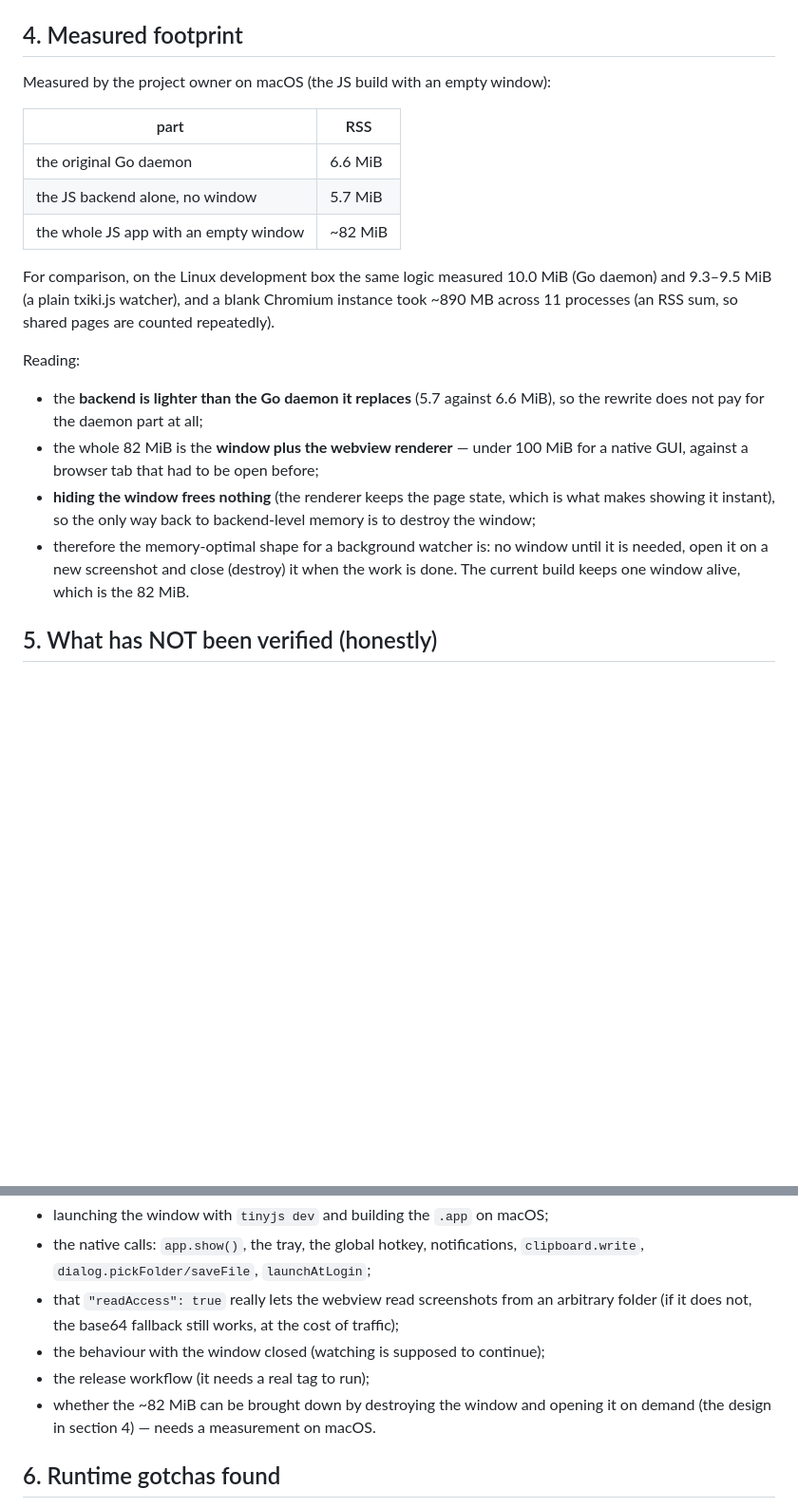
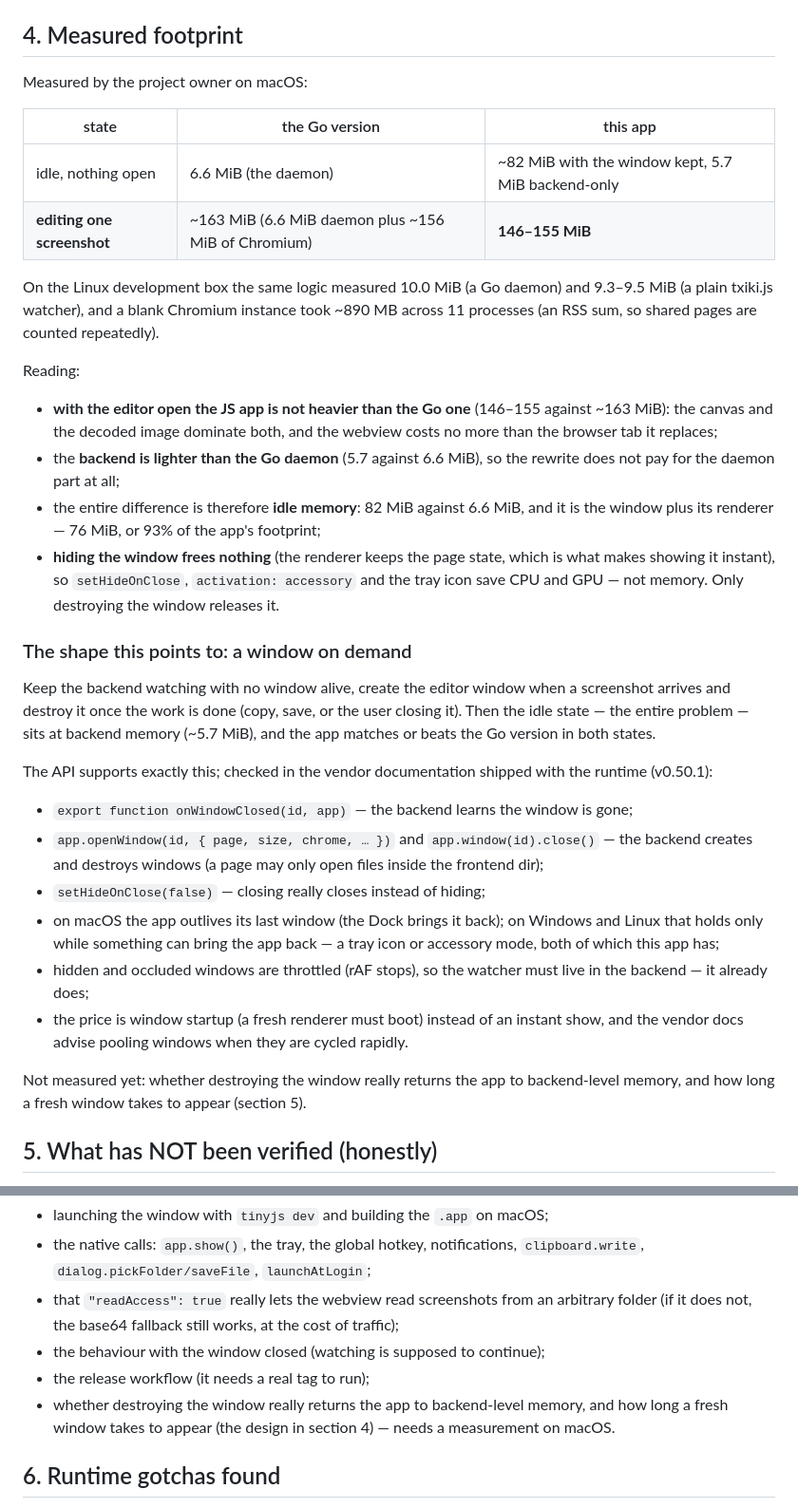
Before and after one commit to mikhail-angelov/captureScreenJs, a Markdown page: SPEC.md, 2 parts joined by grey strips. Shown at 95% size. Rendered like a GitHub page; blank space fills up the shorter version.

Commit message:
Record the full footprint comparison and the window-on-demand design
With the editor open the app is no heavier than the Go version (146-155 MiB
against ~163 MiB for the daemon plus Chromium), and the backend is lighter
(5.7 against 6.6 MiB), so the only deficit is idle memory — 82 MiB, all of it
the window plus its renderer. Since hiding a window frees nothing, the
memory-optimal shape is a window on demand: watch with no window, create the
editor on a new screenshot, destroy it when the work is done. SPEC section 4
now documents that shape together with the API that supports it
(app.openWindow, app.window(id).close, onWindowClosed, setHideOnClose(false),
and the app outliving its last window on macOS).

```diff
--- a/SPEC.md
+++ b/SPEC.md
@@ -61,29 +61,54 @@ release; the binaries were checked against `checksums.txt`.
 
 ## 4. Measured footprint
 
-Measured by the project owner on macOS (the JS build with an empty window):
+Measured by the project owner on macOS:
 
-| part | RSS |
-|---|---|
-| the original Go daemon | 6.6 MiB |
-| the JS backend alone, no window | 5.7 MiB |
-| the whole JS app with an empty window | ~82 MiB |
+| state | the Go version | this app |
+|---|---|---|
+| idle, nothing open | 6.6 MiB (the daemon) | ~82 MiB with the window kept, 5.7 MiB backend-only |
+| **editing one screenshot** | ~163 MiB (6.6 MiB daemon plus ~156 MiB of Chromium) | **146–155 MiB** |
 
-For comparison, on the Linux development box the same logic measured 10.0 MiB (Go daemon)
-and 9.3–9.5 MiB (a plain txiki.js watcher), and a blank Chromium instance took ~890 MB
-across 11 processes (an RSS sum, so shared pages are counted repeatedly).
+On the Linux development box the same logic measured 10.0 MiB (a Go daemon) and 9.3–9.5 MiB
+(a plain txiki.js watcher), and a blank Chromium instance took ~890 MB across 11 processes
+(an RSS sum, so shared pages are counted repeatedly).
 
 Reading:
 
-- the **backend is lighter than the Go daemon it replaces** (5.7 against 6.6 MiB), so the
-  rewrite does not pay for the daemon part at all;
-- the whole 82 MiB is the **window plus the webview renderer** — under 100 MiB for a native
-  GUI, against a browser tab that had to be open before;
+- **with the editor open the JS app is not heavier than the Go one** (146–155 against ~163 MiB):
+  the canvas and the decoded image dominate both, and the webview costs no more than the
+  browser tab it replaces;
+- the **backend is lighter than the Go daemon** (5.7 against 6.6 MiB), so the rewrite does not
+  pay for the daemon part at all;
+- the entire difference is therefore **idle memory**: 82 MiB against 6.6 MiB, and it is the
+  window plus its renderer — 76 MiB, or 93% of the app's footprint;
 - **hiding the window frees nothing** (the renderer keeps the page state, which is what makes
-  showing it instant), so the only way back to backend-level memory is to destroy the window;
-- therefore the memory-optimal shape for a background watcher is: no window until it is
-  needed, open it on a new screenshot and close (destroy) it when the work is done. The
-  current build keeps one window alive, which is the 82 MiB.
+  showing it instant), so `setHideOnClose`, `activation: accessory` and the tray icon save CPU
+  and GPU — not memory. Only destroying the window releases it.
+
+### The shape this points to: a window on demand
+
+Keep the backend watching with no window alive, create the editor window when a screenshot
+arrives and destroy it once the work is done (copy, save, or the user closing it). Then the
+idle state — the entire problem — sits at backend memory (~5.7 MiB), and the app matches or
+beats the Go version in both states.
+
+The API supports exactly this; checked in the vendor documentation shipped with the runtime
+(v0.50.1):
+
+- `export function onWindowClosed(id, app)` — the backend learns the window is gone;
+- `app.openWindow(id, { page, size, chrome, … })` and `app.window(id).close()` — the backend
+  creates and destroys windows (a page may only open files inside the frontend dir);
+- `setHideOnClose(false)` — closing really closes instead of hiding;
+- on macOS the app outlives its last window (the Dock brings it back); on Windows and Linux
+  that holds only while something can bring the app back — a tray icon or accessory mode, both
+  of which this app has;
+- hidden and occluded windows are throttled (rAF stops), so the watcher must live in the
+  backend — it already does;
+- the price is window startup (a fresh renderer must boot) instead of an instant show, and the
+  vendor docs advise pooling windows when they are cycled rapidly.
+
+Not measured yet: whether destroying the window really returns the app to backend-level memory,
+and how long a fresh window takes to appear (section 5).
 
 ## 5. What has NOT been verified (honestly)
 
@@ -97,8 +122,8 @@ no `libwebkit2gtk`):
   folder (if it does not, the base64 fallback still works, at the cost of traffic);
 - the behaviour with the window closed (watching is supposed to continue);
 - the release workflow (it needs a real tag to run);
-- whether the ~82 MiB can be brought down by destroying the window and opening it on demand
-  (the design in section 4) — needs a measurement on macOS.
+- whether destroying the window really returns the app to backend-level memory, and how long a
+  fresh window takes to appear (the design in section 4) — needs a measurement on macOS.
 
 ## 6. Runtime gotchas found
 
```
Also changed, not shown: README.md (+14 -13 lines).
